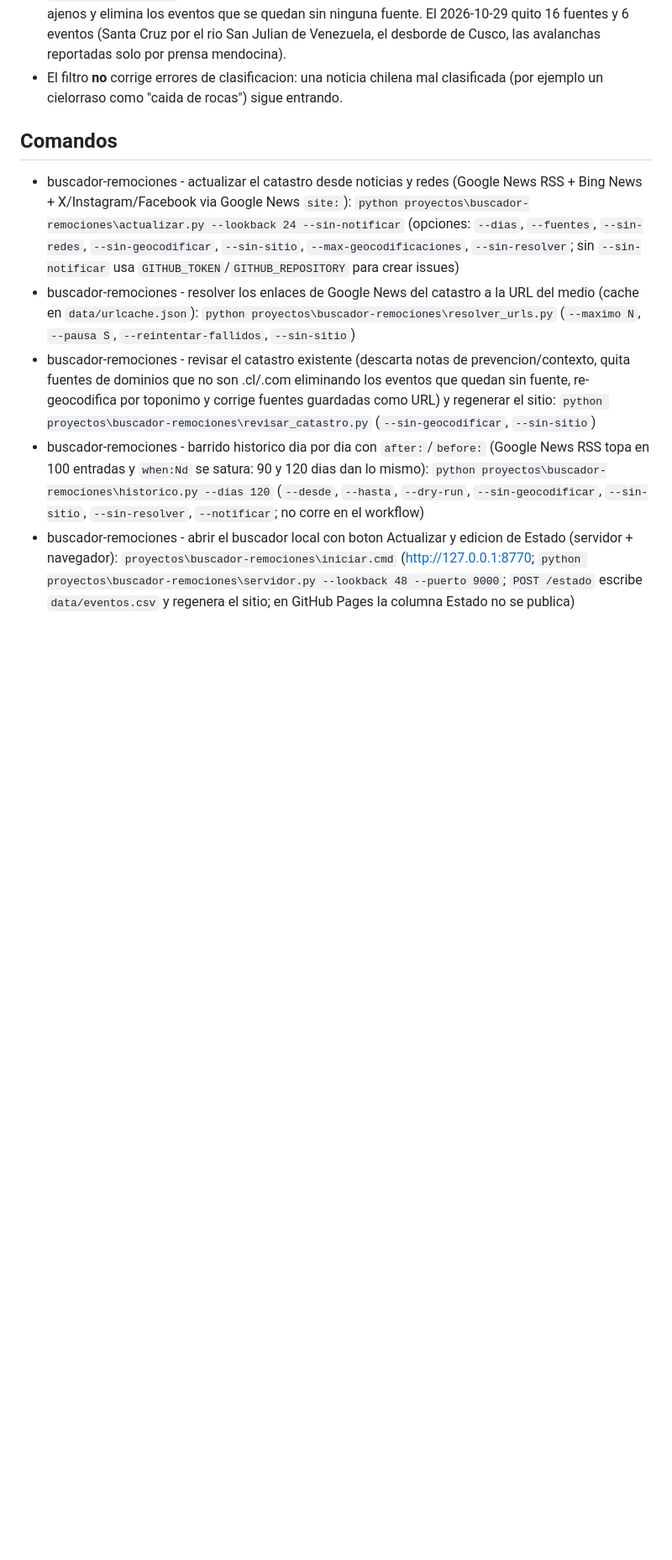
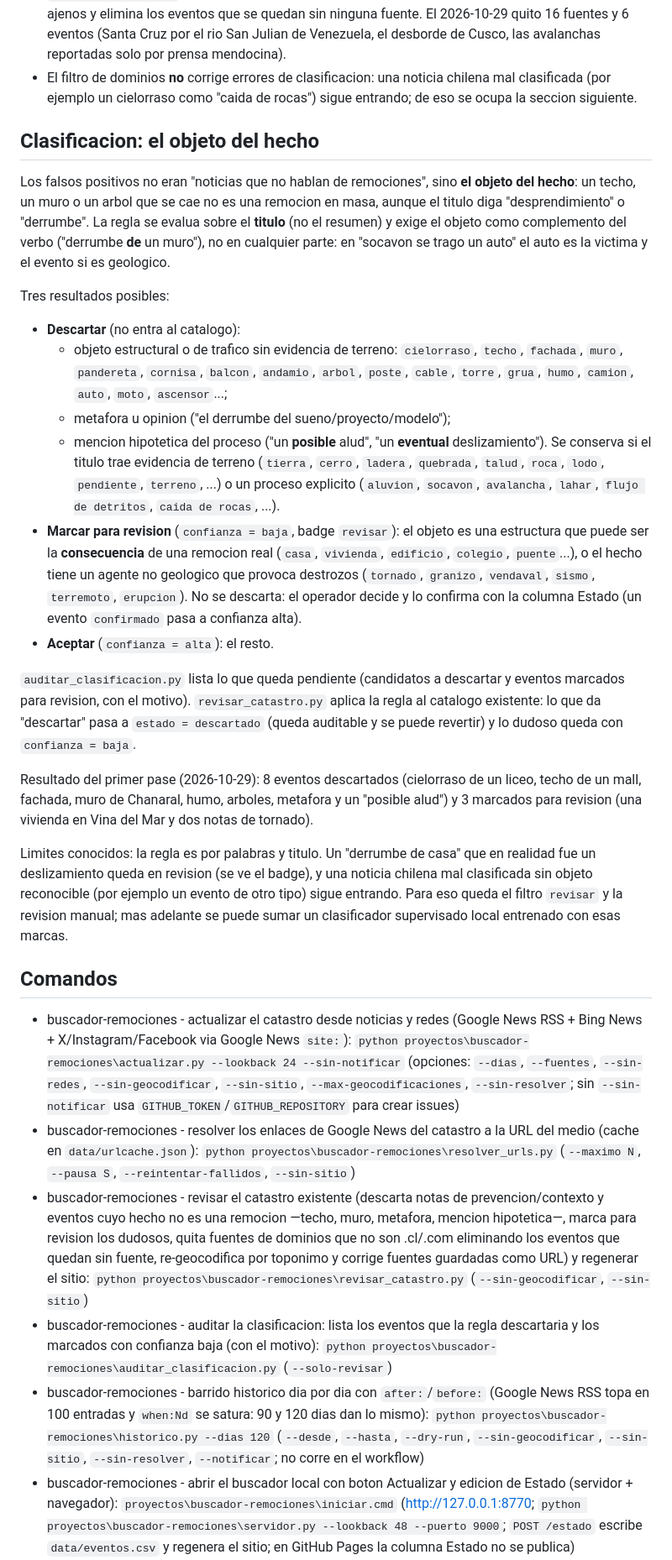
Before and after one commit to jalvarezamadogeologo/buscador-remociones, a Markdown page: README.md, the part around one of its changes. Shown at 84% size. Rendered like a GitHub page; blank space fills up the shorter version.

Commit message:
Documenta la regla del objeto del hecho y la marca de revision

```diff
--- a/README.md
+++ b/README.md
@@ -380,14 +389,59 @@ mencionan Chile en el resumen. Para cortarlas antes de clasificar, el pipeline c
   dominios ajenos y elimina los eventos que se quedan sin ninguna fuente. El 2026-10-29
   quito 16 fuentes y 6 eventos (Santa Cruz por el rio San Julian de Venezuela, el desborde
   de Cusco, las avalanchas reportadas solo por prensa mendocina).
-- El filtro **no** corrige errores de clasificacion: una noticia chilena mal clasificada
-  (por ejemplo un cielorraso como "caida de rocas") sigue entrando.
+- El filtro de dominios **no** corrige errores de clasificacion: una noticia chilena mal
+  clasificada (por ejemplo un cielorraso como "caida de rocas") sigue entrando; de eso se
+  ocupa la seccion siguiente.
+
+## Clasificacion: el objeto del hecho
+
+Los falsos positivos no eran "noticias que no hablan de remociones", sino **el objeto del
+hecho**: un techo, un muro o un arbol que se cae no es una remocion en masa, aunque el
+titulo diga "desprendimiento" o "derrumbe". La regla se evalua sobre el **titulo** (no el
+resumen) y exige el objeto como complemento del verbo ("derrumbe **de** un muro"), no en
+cualquier parte: en "socavon se trago un auto" el auto es la victima y el evento si es
+geologico.
+
+Tres resultados posibles:
+
+- **Descartar** (no entra al catalogo):
+  - objeto estructural o de trafico sin evidencia de terreno: `cielorraso`, `techo`,
+    `fachada`, `muro`, `pandereta`, `cornisa`, `balcon`, `andamio`, `arbol`, `poste`,
+    `cable`, `torre`, `grua`, `humo`, `camion`, `auto`, `moto`, `ascensor`...;
+  - metafora u opinion ("el derrumbe del sueno/proyecto/modelo");
+  - mencion hipotetica del proceso ("un **posible** alud", "un **eventual** deslizamiento").
+  Se conserva si el titulo trae evidencia de terreno (`tierra`, `cerro`, `ladera`,
+  `quebrada`, `talud`, `roca`, `lodo`, `pendiente`, `terreno`, ...) o un proceso explicito
+  (`aluvion`, `socavon`, `avalancha`, `lahar`, `flujo de detritos`, `caida de rocas`, ...).
+- **Marcar para revision** (`confianza = baja`, badge `revisar`): el objeto es una
+  estructura que puede ser la **consecuencia** de una remocion real (`casa`, `vivienda`,
+  `edificio`, `colegio`, `puente`...), o el hecho tiene un agente no geologico que provoca
+  destrozos (`tornado`, `granizo`, `vendaval`, `sismo`, `terremoto`, `erupcion`). No se
+  descarta: el operador decide y lo confirma con la columna Estado (un evento `confirmado`
+  pasa a confianza alta).
+- **Aceptar** (`confianza = alta`): el resto.
+
+`auditar_clasificacion.py` lista lo que queda pendiente (candidatos a descartar y eventos
+marcados para revision, con el motivo). `revisar_catastro.py` aplica la regla al catalogo
+existente: lo que da "descartar" pasa a `estado = descartado` (queda auditable y se puede
+revertir) y lo dudoso queda con `confianza = baja`.
+
+Resultado del primer pase (2026-10-29): 8 eventos descartados (cielorraso de un liceo,
+techo de un mall, fachada, muro de Chanaral, humo, arboles, metafora y un "posible alud") y
+3 marcados para revision (una vivienda en Vina del Mar y dos notas de tornado).
+
+Limites conocidos: la regla es por palabras y titulo. Un "derrumbe de casa" que en
+realidad fue un deslizamiento queda en revision (se ve el badge), y una noticia chilena mal
+clasificada sin objeto reconocible (por ejemplo un evento de otro tipo) sigue entrando. Para
+eso queda el filtro `revisar` y la revision manual; mas adelante se puede sumar un
+clasificador supervisado local entrenado con esas marcas.
 
 ## Comandos
 
 - buscador-remociones - actualizar el catastro desde noticias y redes (Google News RSS + Bing News + X/Instagram/Facebook via Google News `site:`): `python proyectos\buscador-remociones\actualizar.py --lookback 24 --sin-notificar` (opciones: `--dias`, `--fuentes`, `--sin-redes`, `--sin-geocodificar`, `--sin-sitio`, `--max-geocodificaciones`, `--sin-resolver`; sin `--sin-notificar` usa `GITHUB_TOKEN`/`GITHUB_REPOSITORY` para crear issues)
 - buscador-remociones - resolver los enlaces de Google News del catastro a la URL del medio (cache en `data/urlcache.json`): `python proyectos\buscador-remociones\resolver_urls.py` (`--maximo N`, `--pausa S`, `--reintentar-fallidos`, `--sin-sitio`)
-- buscador-remociones - revisar el catastro existente (descarta notas de prevencion/contexto, quita fuentes de dominios que no son .cl/.com eliminando los eventos que quedan sin fuente, re-geocodifica por toponimo y corrige fuentes guardadas como URL) y regenerar el sitio: `python proyectos\buscador-remociones\revisar_catastro.py` (`--sin-geocodificar`, `--sin-sitio`)
+- buscador-remociones - revisar el catastro existente (descarta notas de prevencion/contexto y eventos cuyo hecho no es una remocion —techo, muro, metafora, mencion hipotetica—, marca para revision los dudosos, quita fuentes de dominios que no son .cl/.com eliminando los eventos que quedan sin fuente, re-geocodifica por toponimo y corrige fuentes guardadas como URL) y regenerar el sitio: `python proyectos\buscador-remociones\revisar_catastro.py` (`--sin-geocodificar`, `--sin-sitio`)
+- buscador-remociones - auditar la clasificacion: lista los eventos que la regla descartaria y los marcados con confianza baja (con el motivo): `python proyectos\buscador-remociones\auditar_clasificacion.py` (`--solo-revisar`)
 - buscador-remociones - barrido historico dia por dia con `after:`/`before:` (Google News RSS topa en 100 entradas y `when:Nd` se satura: 90 y 120 dias dan lo mismo): `python proyectos\buscador-remociones\historico.py --dias 120` (`--desde`, `--hasta`, `--dry-run`, `--sin-geocodificar`, `--sin-sitio`, `--sin-resolver`, `--notificar`; no corre en el workflow)
 - buscador-remociones - abrir el buscador local con boton Actualizar y edicion de Estado (servidor + navegador): `proyectos\buscador-remociones\iniciar.cmd` (http://127.0.0.1:8770; `python proyectos\buscador-remociones\servidor.py --lookback 48 --puerto 9000`; `POST /estado` escribe `data/eventos.csv` y regenera el sitio; en GitHub Pages la columna Estado no se publica)
 - buscador-remociones - construir la carpeta portable para compartir (Windows, PyInstaller onedir, sin instalar Python en el destino): `pwsh -File proyectos\buscador-remociones\scripts\build_exe.ps1` (genera `dist\buscador-remociones\`; incluye `tzdata`, `config.yaml` y `semilla/`; firma con `scripts\firmar_exe.ps1`; compartir la carpeta completa; el primer arranque crea `data/` y `docs/` junto al .exe)
```
Also changed, not shown: other parts of README.md (+11 -2 lines), AGENTS.md (+16 -4 lines).
